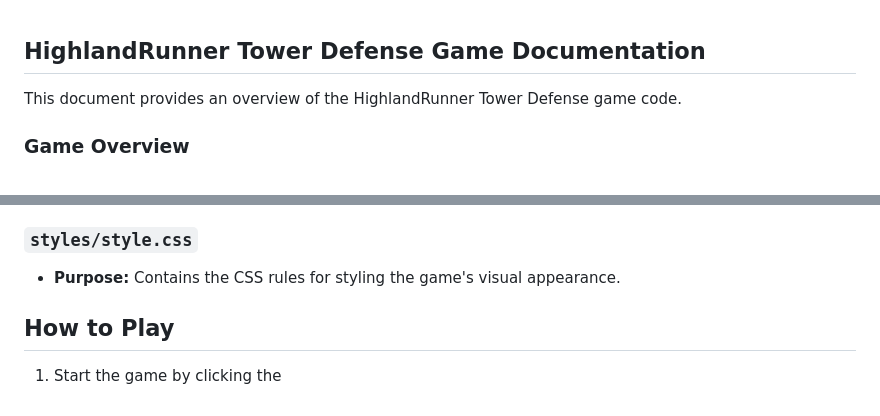
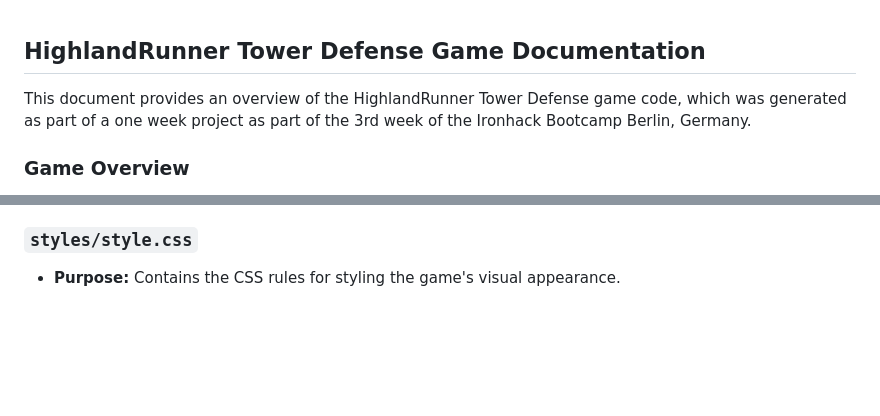
Before and after one commit to VersionControlAdmin/Ironhack-Project-HighlandRunner, a Markdown page: README.md, 2 parts joined by grey strips. Rendered like a GitHub page; blank space fills up the shorter version.

```diff
--- a/README.md
+++ b/README.md
@@ -1,6 +1,6 @@
 ## HighlandRunner Tower Defense Game Documentation
 
-This document provides an overview of the HighlandRunner Tower Defense game code.
+This document provides an overview of the HighlandRunner Tower Defense game code, which was generated as part of a one week project as part of the 3rd week of the Ironhack Bootcamp Berlin, Germany.
 
 ### Game Overview
 
@@ -107,7 +107,3 @@ The game code is structured into several classes:
 ### `styles/style.css`
 
 - **Purpose:** Contains the CSS rules for styling the game's visual appearance.
-
-## How to Play
-
-1. Start the game by clicking the
```
